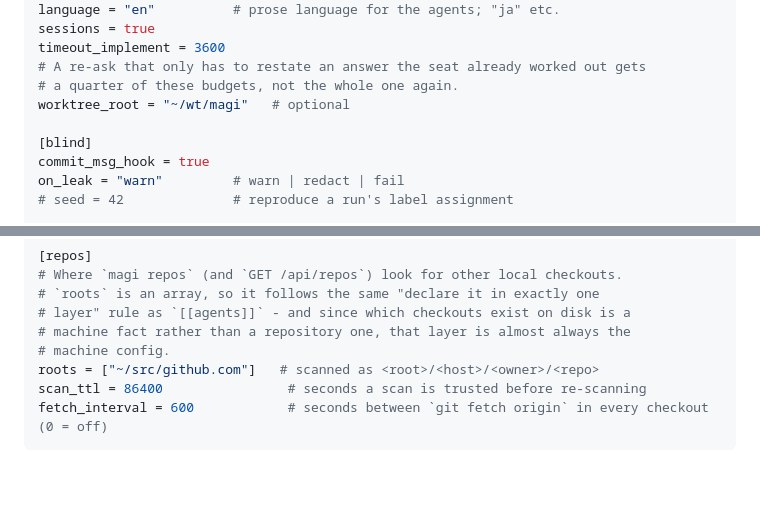
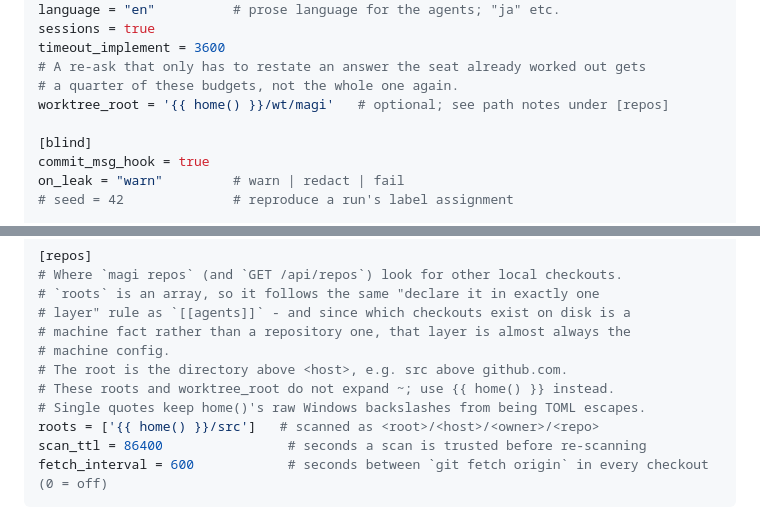
Before and after one commit to yukimemi/magi, a Markdown page: README.md, 2 parts joined by grey strips. Drawn GitHub-style; blank space fills up the shorter version.

Commit message:
docs(config): correct home paths and repository scan root
Co-authored-by: magi candidate <magi@localhost>

````diff
--- a/README.md
+++ b/README.md
@@ -785,7 +785,7 @@ sessions = true
 timeout_implement = 3600
 # A re-ask that only has to restate an answer the seat already worked out gets
 # a quarter of these budgets, not the whole one again.
-worktree_root = "~/wt/magi"   # optional
+worktree_root = '{{ home() }}/wt/magi'   # optional; see path notes under [repos]
 
 [blind]
 commit_msg_hook = true
@@ -824,7 +824,10 @@ mode = "notify"          # off | notify | install
 # layer" rule as `[[agents]]` - and since which checkouts exist on disk is a
 # machine fact rather than a repository one, that layer is almost always the
 # machine config.
-roots = ["~/src/github.com"]   # scanned as <root>/<host>/<owner>/<repo>
+# The root is the directory above <host>, e.g. src above github.com.
+# These roots and worktree_root do not expand ~; use {{ home() }} instead.
+# Single quotes keep home()'s raw Windows backslashes from being TOML escapes.
+roots = ['{{ home() }}/src']   # scanned as <root>/<host>/<owner>/<repo>
 scan_ttl = 86400                # seconds a scan is trusted before re-scanning
 fetch_interval = 600            # seconds between `git fetch origin` in every checkout (0 = off)
 ```
````
